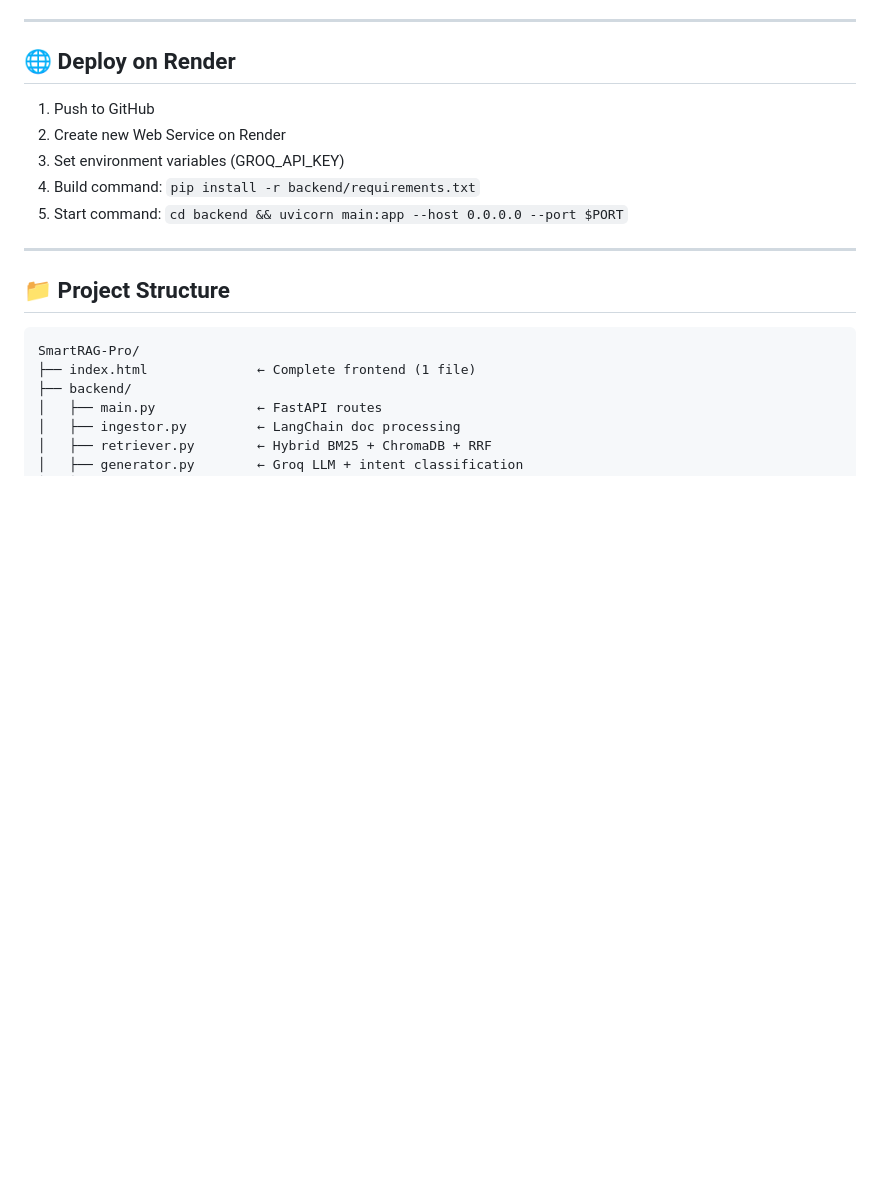
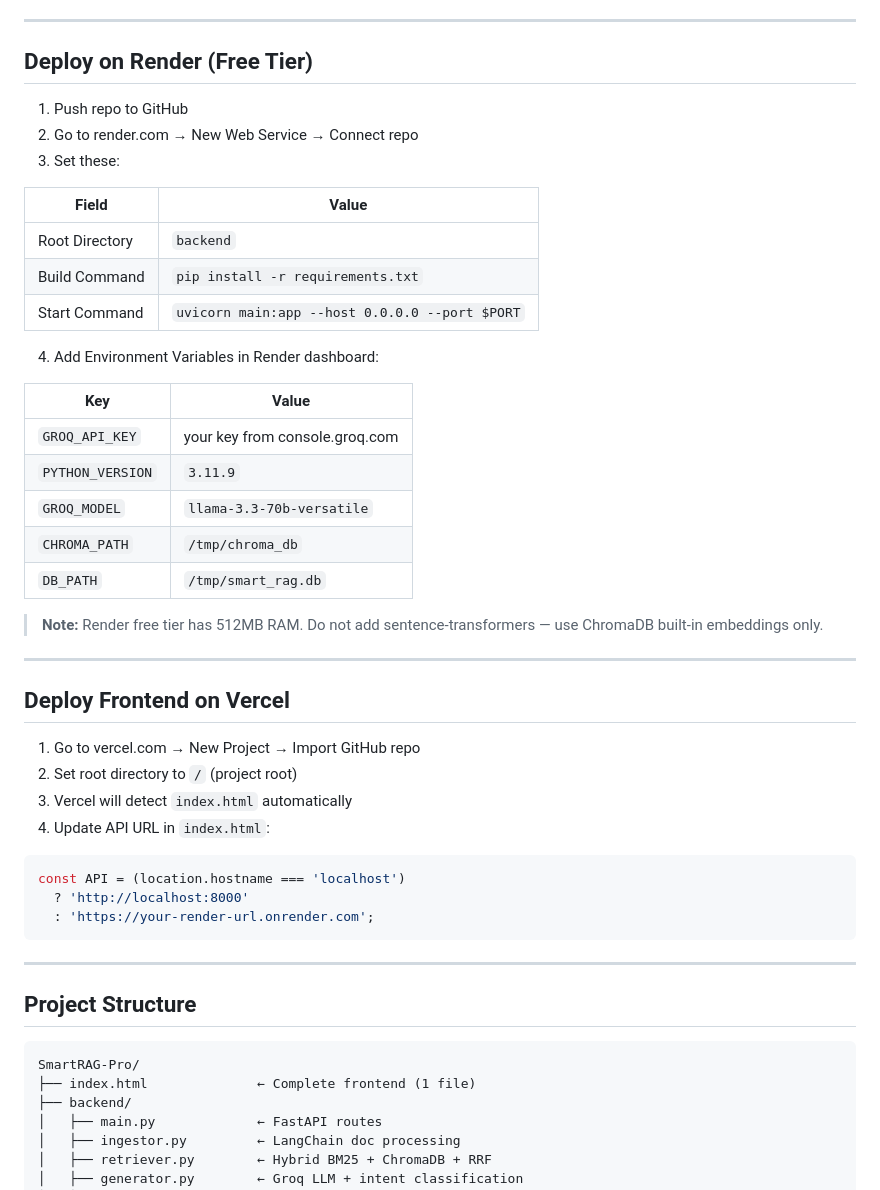
Before and after one commit to ankit071105/RagPro, a Markdown page: README.md, the part around one of its changes. GitHub-like rendering; blank space fills up the shorter version.

````diff
--- a/README.md
+++ b/README.md
@@ -57,16 +83,48 @@ Open: http://localhost:8000/static/index.html
 
 ---
 
-## 🌐 Deploy on Render
-1. Push to GitHub
-2. Create new Web Service on Render
-3. Set environment variables (GROQ_API_KEY)
-4. Build command: `pip install -r backend/requirements.txt`
-5. Start command: `cd backend && uvicorn main:app --host 0.0.0.0 --port $PORT`
+## Deploy on Render (Free Tier)
+
+1. Push repo to GitHub
+2. Go to render.com → New Web Service → Connect repo
+3. Set these:
+
+| Field | Value |
+|---|---|
+| Root Directory | `backend` |
+| Build Command | `pip install -r requirements.txt` |
+| Start Command | `uvicorn main:app --host 0.0.0.0 --port $PORT` |
+
+4. Add Environment Variables in Render dashboard:
+
+| Key | Value |
+|---|---|
+| `GROQ_API_KEY` | your key from console.groq.com |
+| `PYTHON_VERSION` | `3.11.9` |
+| `GROQ_MODEL` | `llama-3.3-70b-versatile` |
+| `CHROMA_PATH` | `/tmp/chroma_db` |
+| `DB_PATH` | `/tmp/smart_rag.db` |
+
+> **Note:** Render free tier has 512MB RAM. Do not add sentence-transformers — use ChromaDB built-in embeddings only.
 
 ---
 
-## 📁 Project Structure
+## Deploy Frontend on Vercel
+
+1. Go to vercel.com → New Project → Import GitHub repo
+2. Set root directory to `/` (project root)
+3. Vercel will detect `index.html` automatically
+4. Update API URL in `index.html`:
+```javascript
+const API = (location.hostname === 'localhost')
+  ? 'http://localhost:8000'
+  : 'https://your-render-url.onrender.com';
+```
+
+
+---
+
+##  Project Structure
 ```
 SmartRAG-Pro/
 ├── index.html              ← Complete frontend (1 file)
````
Also changed, not shown: other parts of README.md (+89 -24 lines).
